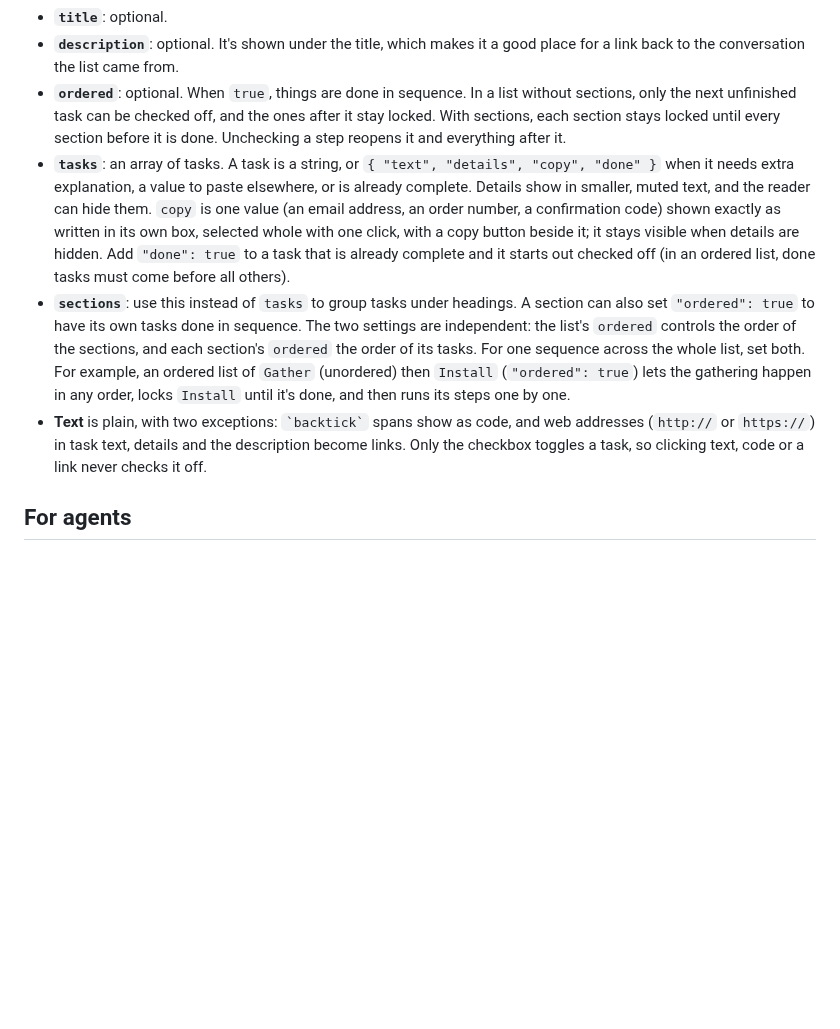
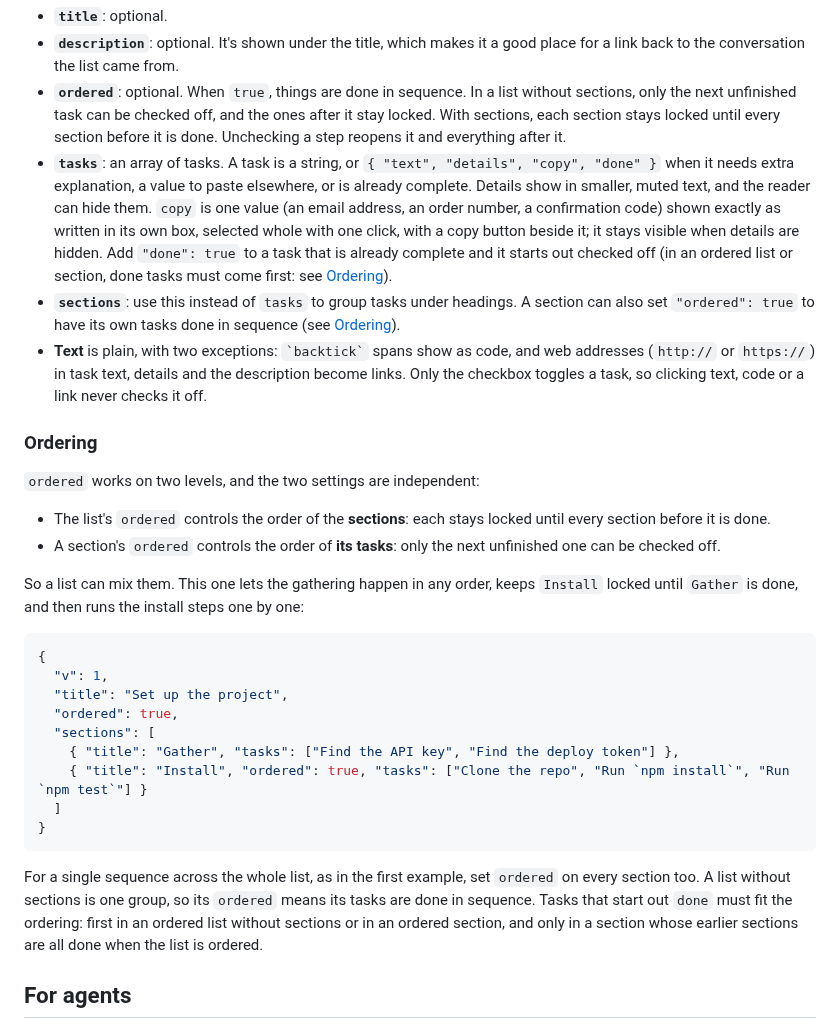
Before and after one commit to crstauf/listless, a Markdown page: README.md, the part around one of its changes. GitHub-like rendering; blank space fills up the shorter version.

Commit message:
Document ordered sections in the README and screenshots
Adds an Ordering section with a mixed example, and regenerates the preview
images to show an unordered section followed by an ordered one.

Co-Authored-By: Claude Sonnet 5.5 <noreply@anthropic.com>

````diff
--- a/README.md
+++ b/README.md
@@ -51,9 +51,32 @@ The page shows progress overall and per section. Tasks in sections that aren't o
 - **`title`**: optional.
 - **`description`**: optional. It's shown under the title, which makes it a good place for a link back to the conversation the list came from.
 - **`ordered`**: optional. When `true`, things are done in sequence. In a list without sections, only the next unfinished task can be checked off, and the ones after it stay locked. With sections, each section stays locked until every section before it is done. Unchecking a step reopens it and everything after it.
-- **`tasks`**: an array of tasks. A task is a string, or `{ "text", "details", "copy", "done" }` when it needs extra explanation, a value to paste elsewhere, or is already complete. Details show in smaller, muted text, and the reader can hide them. `copy` is one value (an email address, an order number, a confirmation code) shown exactly as written in its own box, selected whole with one click, with a copy button beside it; it stays visible when details are hidden. Add `"done": true` to a task that is already complete and it starts out checked off (in an ordered list, done tasks must come before all others).
-- **`sections`**: use this instead of `tasks` to group tasks under headings. A section can also set `"ordered": true` to have its own tasks done in sequence. The two settings are independent: the list's `ordered` controls the order of the sections, and each section's `ordered` the order of its tasks. For one sequence across the whole list, set both. For example, an ordered list of `Gather` (unordered) then `Install` (`"ordered": true`) lets the gathering happen in any order, locks `Install` until it's done, and then runs its steps one by one.
+- **`tasks`**: an array of tasks. A task is a string, or `{ "text", "details", "copy", "done" }` when it needs extra explanation, a value to paste elsewhere, or is already complete. Details show in smaller, muted text, and the reader can hide them. `copy` is one value (an email address, an order number, a confirmation code) shown exactly as written in its own box, selected whole with one click, with a copy button beside it; it stays visible when details are hidden. Add `"done": true` to a task that is already complete and it starts out checked off (in an ordered list or section, done tasks must come first: see [Ordering](#ordering)).
+- **`sections`**: use this instead of `tasks` to group tasks under headings. A section can also set `"ordered": true` to have its own tasks done in sequence (see [Ordering](#ordering)).
 - **Text** is plain, with two exceptions: `` `backtick` `` spans show as code, and web addresses (`http://` or `https://`) in task text, details and the description become links. Only the checkbox toggles a task, so clicking text, code or a link never checks it off.
+
+### Ordering
+
+`ordered` works on two levels, and the two settings are independent:
+
+- The list's `ordered` controls the order of the **sections**: each stays locked until every section before it is done.
+- A section's `ordered` controls the order of **its tasks**: only the next unfinished one can be checked off.
+
+So a list can mix them. This one lets the gathering happen in any order, keeps `Install` locked until `Gather` is done, and then runs the install steps one by one:
+
+```json
+{
+  "v": 1,
+  "title": "Set up the project",
+  "ordered": true,
+  "sections": [
+    { "title": "Gather", "tasks": ["Find the API key", "Find the deploy token"] },
+    { "title": "Install", "ordered": true, "tasks": ["Clone the repo", "Run `npm install`", "Run `npm test`"] }
+  ]
+}
+```
+
+For a single sequence across the whole list, as in the first example, set `ordered` on every section too. A list without sections is one group, so its `ordered` means its tasks are done in sequence. Tasks that start out `done` must fit the ordering: first in an ordered list without sections or in an ordered section, and only in a section whose earlier sections are all done when the list is ordered.
 
 ## For agents
 
````
Also changed, not shown: other parts of README.md (+1 -1 lines), docs/preview-dark.png, docs/preview-light.png, 1 other file.
